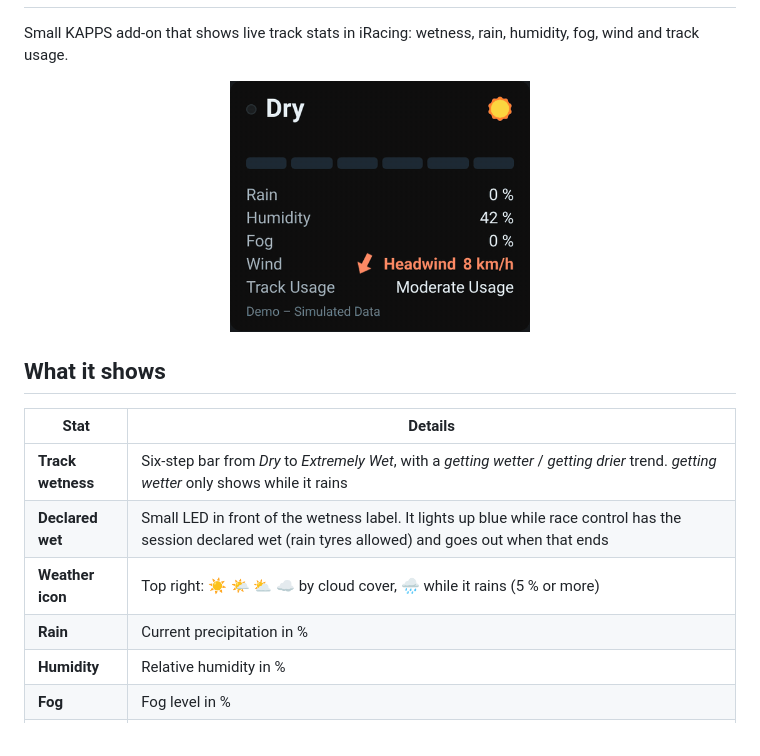
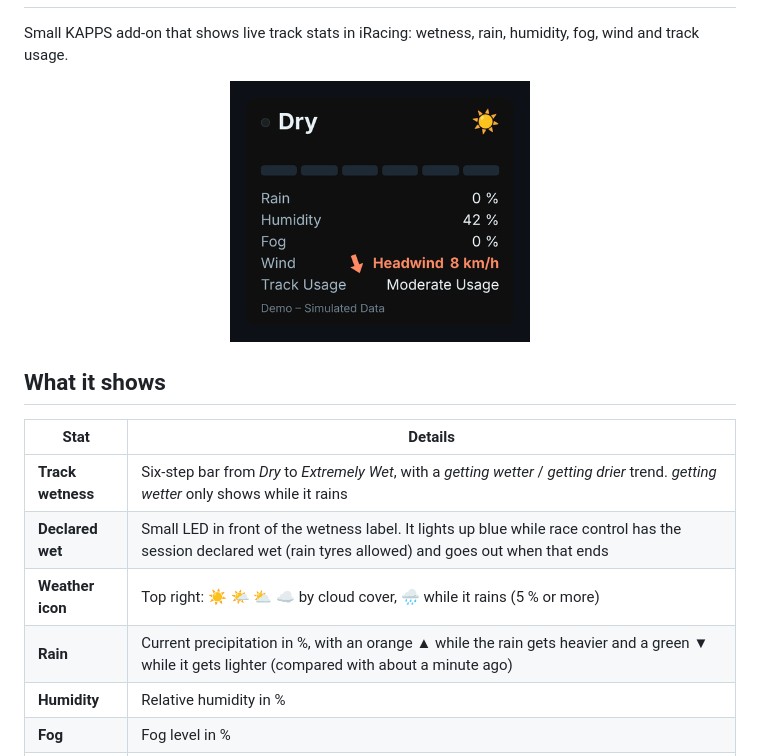
Before and after one commit to Fersehet/TrackStats, a Markdown page: README.md, the part around the change. Drawn GitHub-style; pictures changed too: assets/preview.gif.

Commit message:
Show whether the rain is getting heavier or lighter next to the rain value

```diff
--- a/README.md
+++ b/README.md
@@ -8,7 +8,7 @@
 Small KAPPS add-on that shows live track stats in iRacing: wetness, rain, humidity, fog, wind and track usage.
 
 <p align="center">
-  <img src="assets/preview.gif?v=11" alt="TrackStats overlay running through the wetness levels, fog, wind and track usage" width="300">
+  <img src="assets/preview.gif?v=12" alt="TrackStats overlay running through the wetness levels, fog, wind and track usage" width="300">
 </p>
 
 ## What it shows
@@ -18,7 +18,7 @@ Small KAPPS add-on that shows live track stats in iRacing: wetness, rain, humidi
 | **Track wetness** | Six-step bar from *Dry* to *Extremely Wet*, with a *getting wetter* / *getting drier* trend. *getting wetter* only shows while it rains |
 | **Declared wet** | Small LED in front of the wetness label. It lights up blue while race control has the session declared wet (rain tyres allowed) and goes out when that ends |
 | **Weather icon** | Top right: ☀️ 🌤️ ⛅ ☁️ by cloud cover, 🌧️ while it rains (5 % or more) |
-| **Rain** | Current precipitation in % |
+| **Rain** | Current precipitation in %, with an orange ▲ while the rain gets heavier and a green ▼ while it gets lighter (compared with about a minute ago) |
 | **Humidity** | Relative humidity in % |
 | **Fog** | Fog level in % |
 | **Wind** | Arrow, direction word and speed in km/h, relative to your car: orange *Headwind*, green *Tailwind*, blue *Crosswind*. The arrow shows where the wind blows: up means tailwind, down means headwind |
```
Also changed, not shown: 2 other files.
